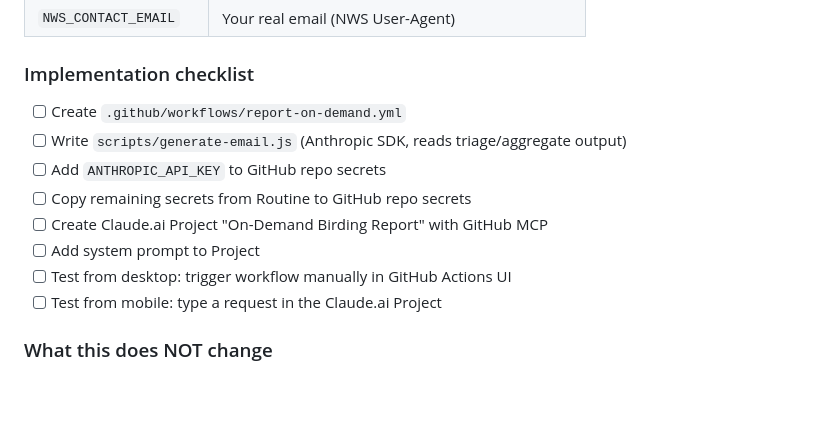
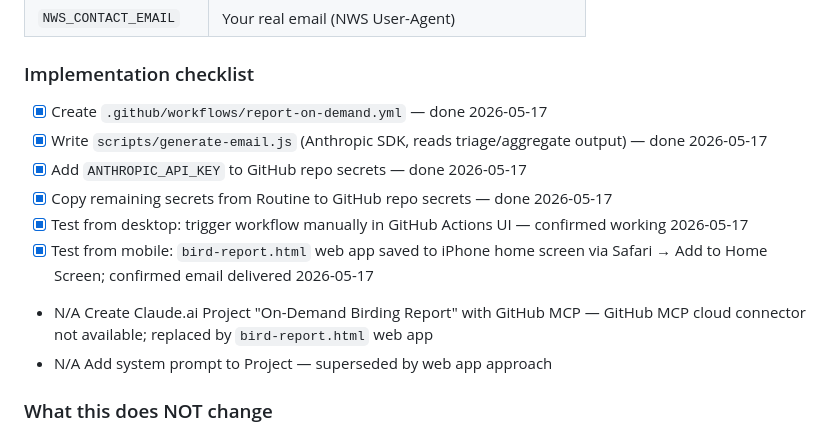
Before and after one commit to minikdj/ebird-birding-planner, a Markdown page: SPEC.md, the part around the change. Rendered like a GitHub page; blank space fills up the shorter version.

Commit message:
Update Section 3B checklist — all implementation items complete
Mark workflow, generate-email.js, secrets, desktop test, and mobile
trigger as done. Note GitHub MCP cloud connector N/A — superseded by
bird-report.html web app (confirmed working 2026-05-17).

Co-Authored-By: Claude Sonnet 4.6 <noreply@anthropic.com>

```diff
--- a/SPEC.md
+++ b/SPEC.md
@@ -397,14 +397,14 @@ Add these in the GitHub repo → Settings → Secrets → Actions:
 
 ### Implementation checklist
 
-- [ ] Create `.github/workflows/report-on-demand.yml`
-- [ ] Write `scripts/generate-email.js` (Anthropic SDK, reads triage/aggregate output)
-- [ ] Add `ANTHROPIC_API_KEY` to GitHub repo secrets
-- [ ] Copy remaining secrets from Routine to GitHub repo secrets
-- [ ] Create Claude.ai Project "On-Demand Birding Report" with GitHub MCP
-- [ ] Add system prompt to Project
-- [ ] Test from desktop: trigger workflow manually in GitHub Actions UI
-- [ ] Test from mobile: type a request in the Claude.ai Project
+- [x] Create `.github/workflows/report-on-demand.yml` — done 2026-05-17
+- [x] Write `scripts/generate-email.js` (Anthropic SDK, reads triage/aggregate output) — done 2026-05-17
+- [x] Add `ANTHROPIC_API_KEY` to GitHub repo secrets — done 2026-05-17
+- [x] Copy remaining secrets from Routine to GitHub repo secrets — done 2026-05-17
+- [x] Test from desktop: trigger workflow manually in GitHub Actions UI — confirmed working 2026-05-17
+- [x] Test from mobile: `bird-report.html` web app saved to iPhone home screen via Safari → Add to Home Screen; confirmed email delivered 2026-05-17
+- N/A Create Claude.ai Project "On-Demand Birding Report" with GitHub MCP — GitHub MCP cloud connector not available; replaced by `bird-report.html` web app
+- N/A Add system prompt to Project — superseded by web app approach
 
 ### What this does NOT change
 
```
